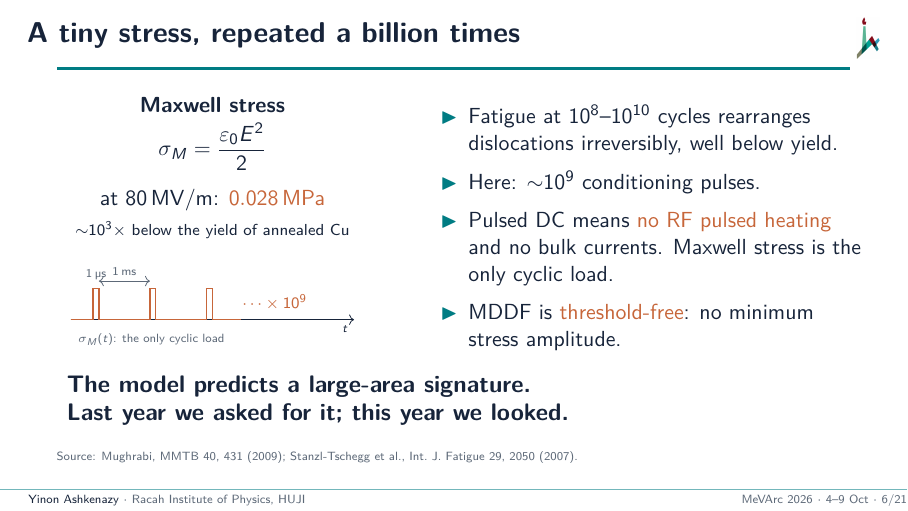
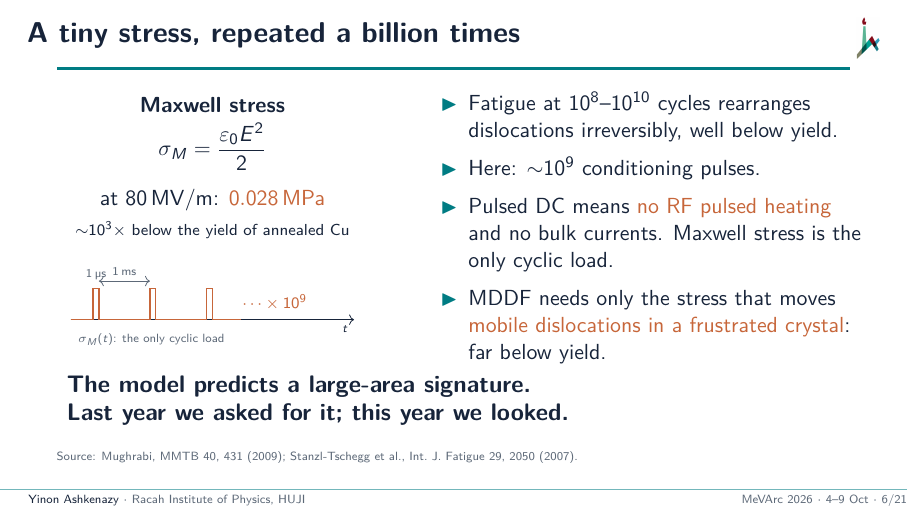
Before and after one commit to yinona/mevarc26, LaTeX slides (main.tex): page 6 of 25. Compiled offline with pdfLaTeX.

Commit message:
Frame 6 MDDF bullet (main.tex:368): 'needs only the stress that moves mobile dislocations in a frustrated crystal: far below yield' replaces 'threshold-free: no minimum stress amplitude' (author instruction 3 Oct); note L373 'MDDF has no threshold at the yield stress; the relevant stress is what moves mobile dislocations in a frustrated crystal, far below yield'; REVIEW_CONTEXT.md L72 slide-map row aligned. grep main.tex for threshold-free, threshold free, no minimum stress: no hits left

```diff
--- a/main.tex
+++ b/main.tex
@@ -365,12 +365,12 @@
         \item Fatigue at $10^{8}$--$10^{10}$ cycles rearranges dislocations irreversibly, well below yield.
         \item Here: ${\sim}10^{9}$ conditioning pulses.
         \item Pulsed DC means \alert{no RF pulsed heating} and no bulk currents. Maxwell stress is the only cyclic load.
-        \item MDDF is \alert{threshold-free}: no minimum stress amplitude.
+        \item MDDF needs only the stress that moves \alert{mobile dislocations in a frustrated crystal}: far below yield.
       \end{itemize}
   \end{columns}
   \claim{The model predicts a large-area signature.\\Last year we asked for it; this year we looked.}
   \source{Mughrabi, MMTB 40, 431 (2009); Stanzl-Tschegg et al., Int.\ J.\ Fatigue 29, 2050 (2007).}
-  \note{Maxwell stress is three orders of magnitude below yield. The point is not amplitude but accumulation. VHCF shows oscillatory loading well below yield still rearranges dislocations irreversibly for a billion cycles---our regime. Pulsed-DC is cleaner than RF structures: no RF magnetic field, no pulsed surface heating, no bulk Ohmic current. Maxwell stress is the only cyclic mechanical load. Earlier RF-based studies could never fully separate thermal fatigue from field effects. MDDF is threshold-free: does not need the stress to exceed any yield-like value. That argument bridges the 2025 model-and-microscopy story to this year's large-area measurement. (Optional aside: Jianyu, with Guodong Meng, and Veronika show field-driven deformation at the nanoscale this afternoon, 16:00 and 16:30.)}
+  \note{Maxwell stress is three orders of magnitude below yield. The point is not amplitude but accumulation. VHCF shows oscillatory loading well below yield still rearranges dislocations irreversibly for a billion cycles---our regime. Pulsed-DC is cleaner than RF structures: no RF magnetic field, no pulsed surface heating, no bulk Ohmic current. Maxwell stress is the only cyclic mechanical load. Earlier RF-based studies could never fully separate thermal fatigue from field effects. MDDF has no threshold at the yield stress; the relevant stress is what moves mobile dislocations in a frustrated crystal, far below yield. That argument bridges the 2025 model-and-microscopy story to this year's large-area measurement. (Optional aside: Jianyu, with Guodong Meng, and Veronika show field-driven deformation at the nanoscale this afternoon, 16:00 and 16:30.)}
 \end{frame}
 
 % ── 5b. Last year / this year recap ─────────────────────────────────────────
```
Also changed, not shown: REVIEW_CONTEXT.md (+1 -1 lines).
